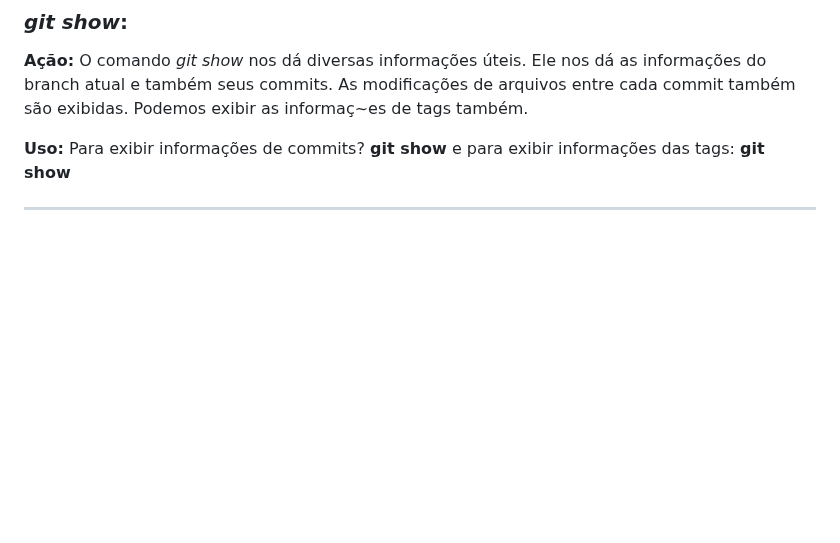
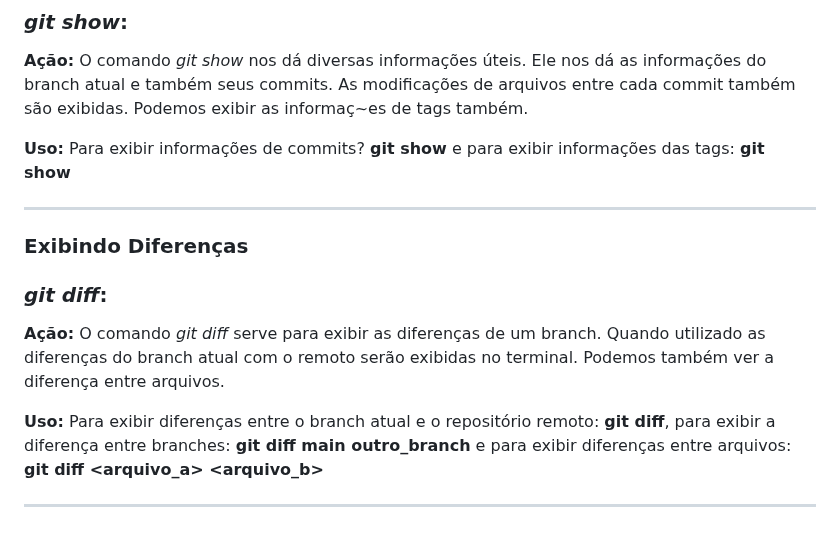
Before and after one commit to Robsonfer/git_github_2025, a Markdown page: README.md, the part around the change. Rendered like a GitHub page; blank space fills up the shorter version.

```diff
--- a/README.md
+++ b/README.md
@@ -355,3 +355,13 @@ __________________
 **Uso:** Para exibir informações de commits? **git show** e para exibir informações das tags: **git show <tag>**
 
 __________________
+
+### Exibindo Diferenças
+
+### _git diff_:
+
+**Ação:** O comando _git diff_ serve para exibir as diferenças de um branch. Quando utilizado as diferenças do branch atual com o remoto serão exibidas no terminal. Podemos também ver a diferença entre arquivos.
+
+**Uso:** Para exibir diferenças entre o branch atual e o repositório remoto: **git diff**, para exibir a diferença entre branches: **git diff main outro_branch** e para exibir diferenças entre arquivos: **git diff <arquivo_a> <arquivo_b>**
+
+__________________
```
